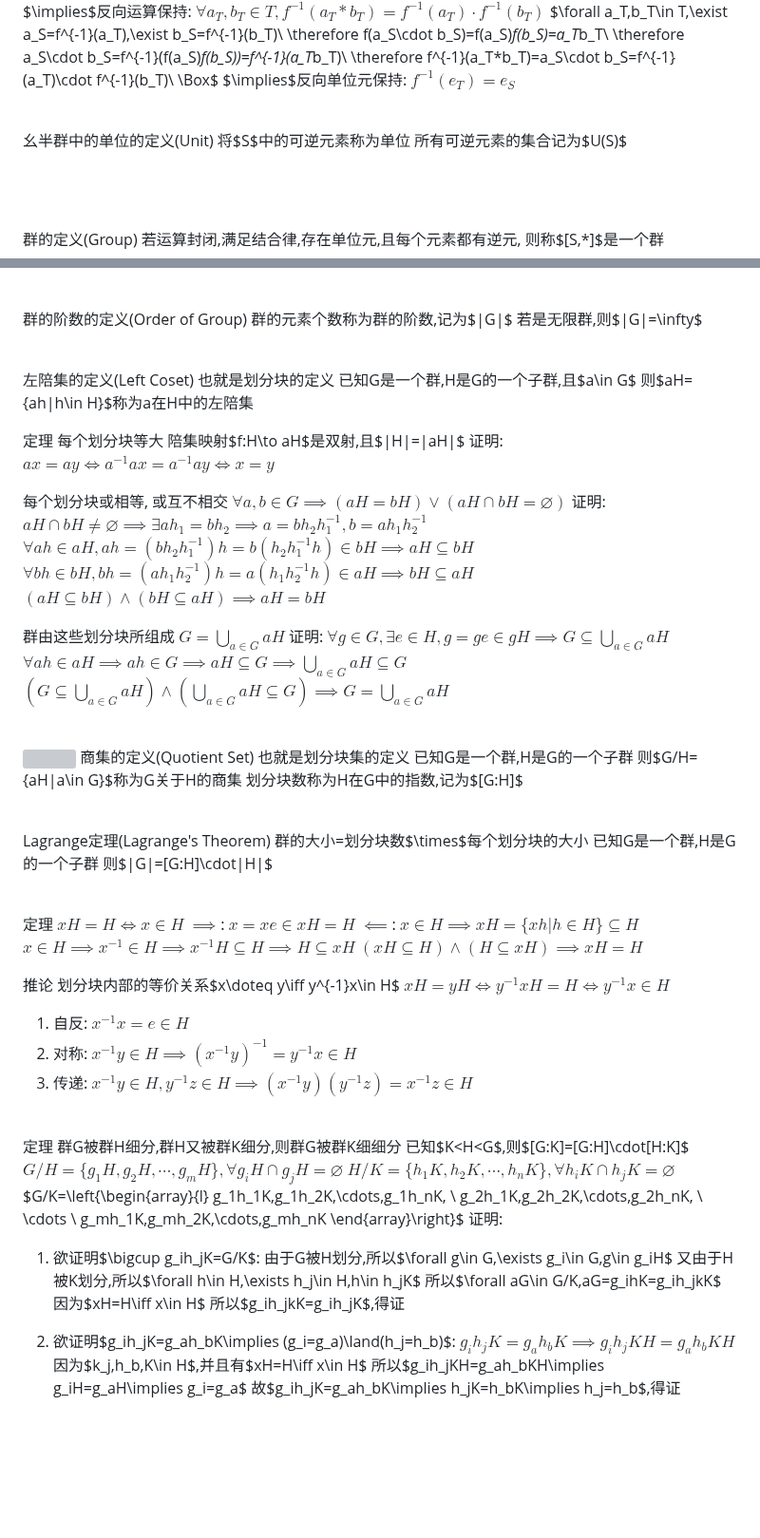
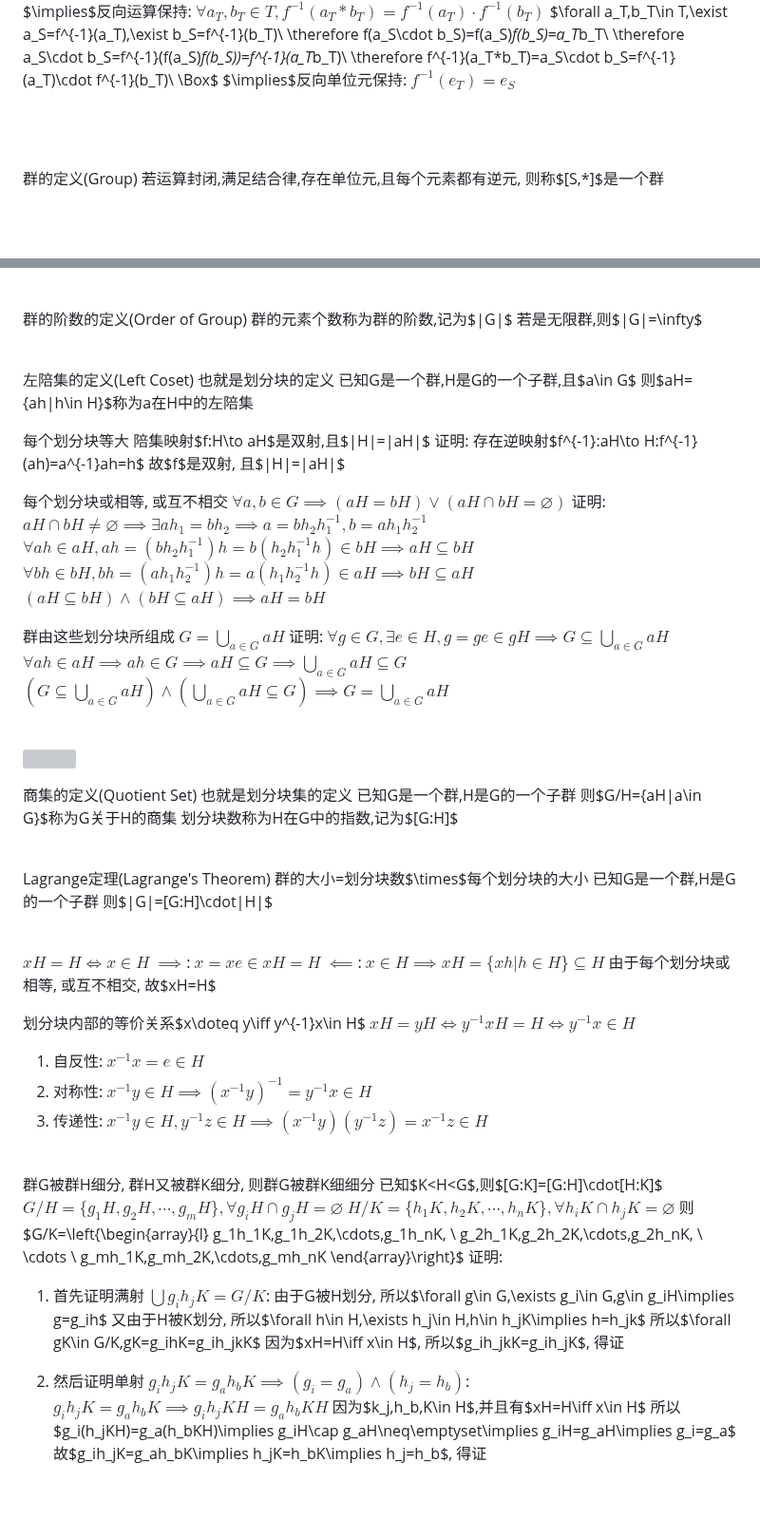
Before and after one commit to Invisiphantom/Mind-City, a Markdown page: Coursera/(4)抽象代数/(1)群论.md, 2 parts joined by grey strips. Shown at 95% size. Rendered like a GitHub page; blank space fills up the shorter version; grey boxes are pictures that could not be loaded.

```diff
--- a/Coursera/(4)抽象代数/(1)群论.md
+++ b/Coursera/(4)抽象代数/(1)群论.md
@@ -80,11 +79,6 @@ $\forall a_T,b_T\in T,\exist a_S=f^{-1}(a_T),\exist b_S=f^{-1}(b_T)\\
 \therefore f^{-1}(a_T*b_T)=a_S\cdot b_S=f^{-1}(a_T)\cdot f^{-1}(b_T)\ \Box$
 $\implies$反向单位元保持: $f^{-1}(e_T)=e_S$
 
-<br>
-
-幺半群中的单位的定义(Unit)
-将$S$中的可逆元素称为单位
-所有可逆元素的集合记为$U(S)$
 
 <br><br>
 
@@ -378,10 +379,10 @@ $mk=lcm(m,n)\implies k=\frac{lcm(m,n)}{m}=\frac{mn}{\gcd(m,n)m}=\frac{n}{\gcd(m,
 已知G是一个群,H是G的一个子群,且$a\in G$
 则$aH=\{ah|h\in H\}$称为a在H中的左陪集
 
-定理
 每个划分块等大
 陪集映射$f:H\to aH$是双射,且$|H|=|aH|$
-证明: $ax=ay\iff a^{-1}ax=a^{-1}ay\iff x=y$
+证明: 存在逆映射$f^{-1}:aH\to H:f^{-1}(ah)=a^{-1}ah=h$
+故$f$是双射, 且$|H|=|aH|$
 
 每个划分块或相等, 或互不相交
 $\forall a,b\in G\implies (aH=bH)\lor (aH\cap bH=\varnothing)$
@@ -399,6 +400,7 @@ $(G\subseteq\bigcup_{a\in G}aH)\land (\bigcup_{a\in G}aH\subseteq G)\implies G=\
 <br>
 
 ![](img/(1)群论-3.png)
+
 商集的定义(Quotient Set)
 也就是划分块集的定义
 已知G是一个群,H是G的一个子群
@@ -414,46 +416,41 @@ Lagrange定理(Lagrange's Theorem)
 
 <br>
 
-定理
 $xH=H\iff x\in H$
 $\implies$: $x=xe\in xH=H$
 $\impliedby$: $x\in H\implies xH=\{xh|h\in H\}\subseteq H$
-$x\in H\implies x^{-1}\in H\implies x^{-1}H\subseteq H\implies H\subseteq xH$
-$(xH\subseteq H)\land(H\subseteq xH)\implies xH=H$
+由于每个划分块或相等, 或互不相交, 故$xH=H$
 
-推论
 划分块内部的等价关系$x\doteq y\iff y^{-1}x\in H$
 $xH=yH\iff y^{-1}xH=H\iff y^{-1}x\in H$
-1. 自反: $x^{-1}x=e\in H$
-2. 对称: $x^{-1}y\in H\implies (x^{-1}y)^{-1}=y^{-1}x\in H$
-3. 传递: $x^{-1}y\in H,y^{-1}z\in H\implies (x^{-1}y)(y^{-1}z)=x^{-1}z\in H$
+1. 自反性: $x^{-1}x=e\in H$
+2. 对称性: $x^{-1}y\in H\implies (x^{-1}y)^{-1}=y^{-1}x\in H$
+3. 传递性: $x^{-1}y\in H,y^{-1}z\in H\implies (x^{-1}y)(y^{-1}z)=x^{-1}z\in H$
 
 <br>
 
-定理
-群G被群H细分,群H又被群K细分,则群G被群K细细分
+群G被群H细分, 群H又被群K细分, 则群G被群K细细分
 已知$K<H<G$,则$[G:K]=[G:H]\cdot[H:K]$
 $G/H=\{g_1H,g_2H,\cdots,g_mH\}, \forall g_iH\cap g_jH=\varnothing$
 $H/K=\{h_1K,h_2K,\cdots,h_nK\}, \forall h_iK\cap h_jK=\varnothing$
-$G/K=\left\{\begin{array}{l}
+则$G/K=\left\{\begin{array}{l}
       g_1h_1K,g_1h_2K,\cdots,g_1h_nK, \\
       g_2h_1K,g_2h_2K,\cdots,g_2h_nK, \\
       \cdots \\
       g_mh_1K,g_mh_2K,\cdots,g_mh_nK
 \end{array}\right\}$
 证明:
-1. 欲证明$\bigcup g_ih_jK=G/K$:
-由于G被H划分,所以$\forall g\in G,\exists g_i\in G,g\in g_iH$
-又由于H被K划分,所以$\forall h\in H,\exists h_j\in H,h\in h_jK$
-所以$\forall aG\in G/K,aG=g_ihK=g_ih_jkK$
-因为$xH=H\iff x\in H$
-所以$g_ih_jkK=g_ih_jK$,得证
+1. 首先证明满射 $\bigcup g_ih_jK=G/K$:
+由于G被H划分, 所以$\forall g\in G,\exists g_i\in G,g\in g_iH\implies g=g_ih$
+又由于H被K划分, 所以$\forall h\in H,\exists h_j\in H,h\in h_jK\implies h=h_jk$
+所以$\forall gK\in G/K,gK=g_ihK=g_ih_jkK$
+因为$xH=H\iff x\in H$, 所以$g_ih_jkK=g_ih_jK$, 得证
 
 
-2. 欲证明$g_ih_jK=g_ah_bK\implies (g_i=g_a)\land(h_j=h_b)$:
+2. 然后证明单射 $g_ih_jK=g_ah_bK\implies (g_i=g_a)\land(h_j=h_b)$:
 $g_ih_jK=g_ah_bK\implies g_ih_jKH=g_ah_bKH$
 因为$k_j,h_b,K\in H$,并且有$xH=H\iff x\in H$
-所以$g_ih_jKH=g_ah_bKH\implies g_iH=g_aH\implies g_i=g_a$
-故$g_ih_jK=g_ah_bK\implies h_jK=h_bK\implies h_j=h_b$,得证
+所以$g_i(h_jKH)=g_a(h_bKH)\implies g_iH\cap g_aH\neq\emptyset\implies g_iH=g_aH\implies g_i=g_a$
+故$g_ih_jK=g_ah_bK\implies h_jK=h_bK\implies h_j=h_b$, 得证
 
 
```
Also changed, not shown: other parts of Coursera/(4)抽象代数/(1)群论.md (+58 -53 lines), Coursera/(3)信息安全导论.md (deleted, +0 -1 lines), Kernel/Kurz.md (deleted, +0 -267 lines).
